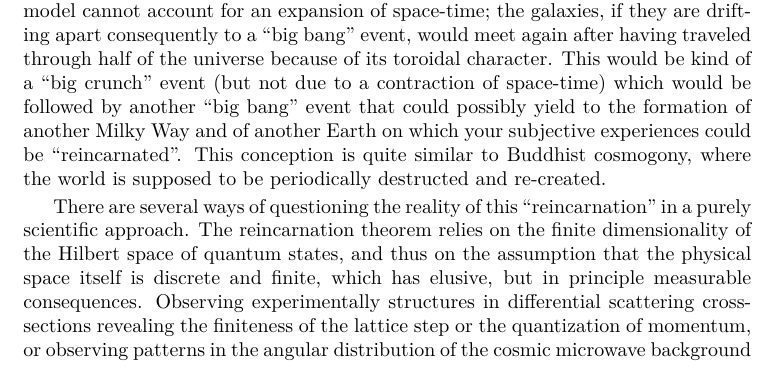
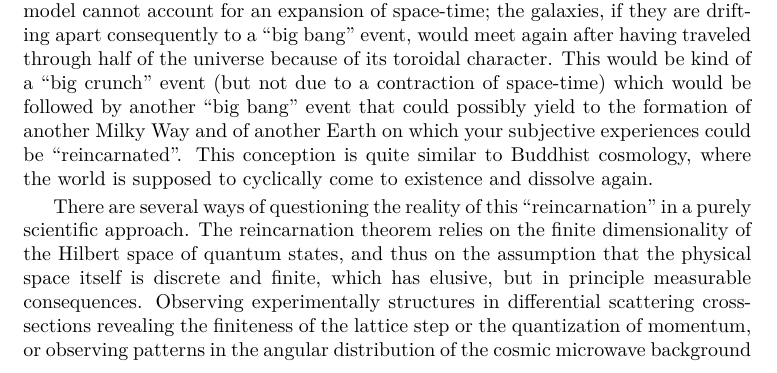
Before and after one commit to quantum-ethics/quantum-ethics, a LaTeX thesis (quantum-ethics.tex, which reads chapter-philosophical-issues.tex): part of page 73 of 103, cut so that both start at the same text. Compiled offline with pdfLaTeX.

Commit message:
Small corrections

```diff
--- a/chapter-philosophical-issues.tex
+++ b/chapter-philosophical-issues.tex
@@ -495,7 +495,7 @@ Why do we seem to escape this scenario in lattice quantum field theory? This is
 The situation would certainly look different if the elementary evolution operator would change across time, which would probably be the case if we computed a semi-classical gravitational background at each time step, for instance.
 But for now, with a constant elementary evolution operator, the model cannot account for an expansion of space-time; the galaxies, if they are drifting apart consequently to a ``big bang'' event, would meet again after having traveled through half of the universe because of its toroidal character.
 This would be kind of a ``big crunch'' event (but not due to a contraction of space-time) which would be followed by another ``big bang'' event that could possibly yield to the formation of another Milky Way and of another Earth on which your subjective experiences could be ``reincarnated''.
-This conception is quite similar to Buddhist cosmogony, where the world is supposed to be periodically destructed and re-created.
+This conception is quite similar to Buddhist cosmology, where the world is supposed to cyclically come to existence and dissolve again.
 
 There are several ways of questioning the reality of this ``reincarnation'' in a purely scientific approach.
 The reincarnation theorem relies on the finite dimensionality of the Hilbert space of quantum states, and thus on the assumption that the physical space itself is discrete and finite, which has elusive, but in principle measurable consequences.
```
